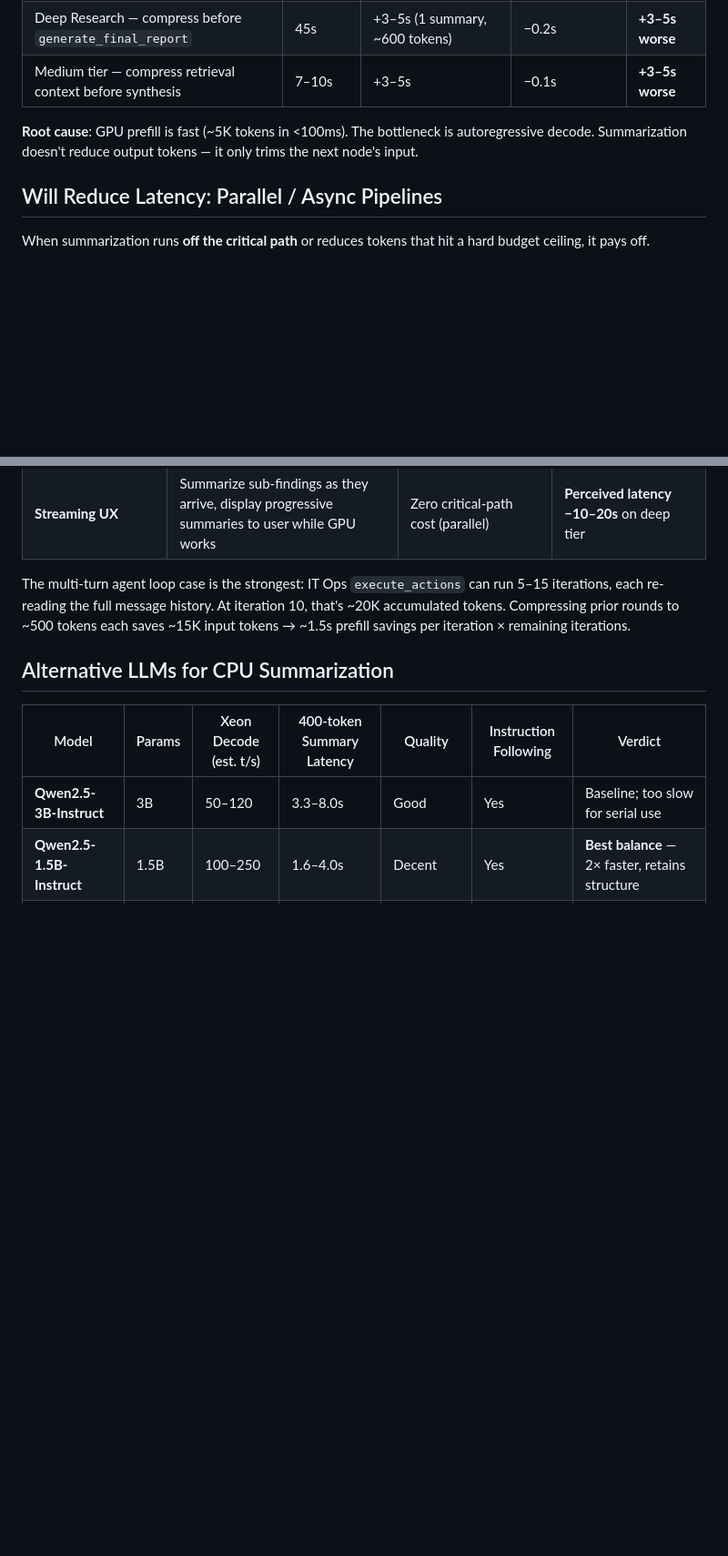
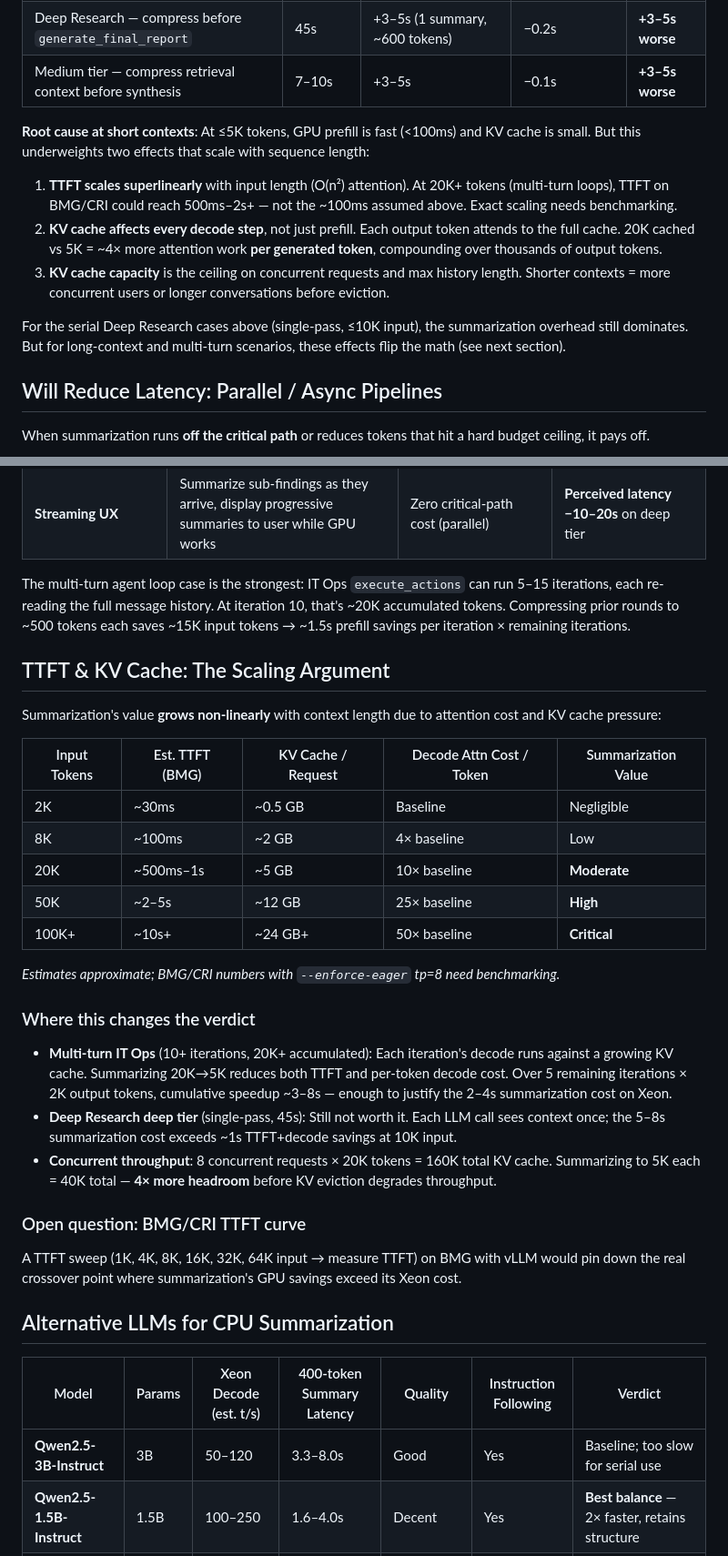
Before and after one commit to danielkorat/agent-platform, a Markdown page: docs/summarization.md, 2 parts joined by grey strips. Shown at 91% size. Rendered like a GitHub page; blank space fills up the shorter version.

Commit message:
docs: enhance summarization section with detailed analysis on latency impacts and KV cache effects

```diff
--- a/docs/summarization.md
+++ b/docs/summarization.md
@@ -12,7 +12,13 @@ When summarization is **in the critical path** (output must complete before the
 | Deep Research — compress before `generate_final_report` | 45s | +3–5s (1 summary, ~600 tokens) | −0.2s | **+3–5s worse** |
 | Medium tier — compress retrieval context before synthesis | 7–10s | +3–5s | −0.1s | **+3–5s worse** |
 
-**Root cause**: GPU prefill is fast (~5K tokens in <100ms). The bottleneck is autoregressive decode. Summarization doesn't reduce output tokens — it only trims the next node's input.
+**Root cause at short contexts**: At ≤5K tokens, GPU prefill is fast (<100ms) and KV cache is small. But this underweights two effects that scale with sequence length:
+
+1. **TTFT scales superlinearly** with input length (O(n²) attention). At 20K+ tokens (multi-turn loops), TTFT on BMG/CRI could reach 500ms–2s+ — not the ~100ms assumed above. Exact scaling needs benchmarking.
+2. **KV cache affects every decode step**, not just prefill. Each output token attends to the full cache. 20K cached vs 5K = ~4× more attention work **per generated token**, compounding over thousands of output tokens.
+3. **KV cache capacity** is the ceiling on concurrent requests and max history length. Shorter contexts = more concurrent users or longer conversations before eviction.
+
+For the serial Deep Research cases above (single-pass, ≤10K input), the summarization overhead still dominates. But for long-context and multi-turn scenarios, these effects flip the math (see next section).
 
 ## Will Reduce Latency: Parallel / Async Pipelines
 
@@ -26,6 +32,30 @@ When summarization runs **off the critical path** or reduces tokens that hit a h
 | **Streaming UX** | Summarize sub-findings as they arrive, display progressive summaries to user while GPU works | Zero critical-path cost (parallel) | **Perceived latency −10–20s** on deep tier |
 
 The multi-turn agent loop case is the strongest: IT Ops `execute_actions` can run 5–15 iterations, each re-reading the full message history. At iteration 10, that's ~20K accumulated tokens. Compressing prior rounds to ~500 tokens each saves ~15K input tokens → ~1.5s prefill savings per iteration × remaining iterations.
+
+## TTFT & KV Cache: The Scaling Argument
+
+Summarization's value **grows non-linearly** with context length due to attention cost and KV cache pressure:
+
+| Input Tokens | Est. TTFT (BMG) | KV Cache / Request | Decode Attn Cost / Token | Summarization Value |
+|-------------|-----------------|-------------------|-------------------------|-------------------|
+| 2K | ~30ms | ~0.5 GB | Baseline | Negligible |
+| 8K | ~100ms | ~2 GB | 4× baseline | Low |
+| 20K | ~500ms–1s | ~5 GB | 10× baseline | **Moderate** |
+| 50K | ~2–5s | ~12 GB | 25× baseline | **High** |
+| 100K+ | ~10s+ | ~24 GB+ | 50× baseline | **Critical** |
+
+*Estimates approximate; BMG/CRI numbers with `--enforce-eager` tp=8 need benchmarking.*
+
+### Where this changes the verdict
+
+- **Multi-turn IT Ops** (10+ iterations, 20K+ accumulated): Each iteration's decode runs against a growing KV cache. Summarizing 20K→5K reduces both TTFT and per-token decode cost. Over 5 remaining iterations × 2K output tokens, cumulative speedup ~3–8s — enough to justify the 2–4s summarization cost on Xeon.
+- **Deep Research deep tier** (single-pass, 45s): Still not worth it. Each LLM call sees context once; the 5–8s summarization cost exceeds ~1s TTFT+decode savings at 10K input.
+- **Concurrent throughput**: 8 concurrent requests × 20K tokens = 160K total KV cache. Summarizing to 5K each = 40K total — **4× more headroom** before KV eviction degrades throughput.
+
+### Open question: BMG/CRI TTFT curve
+
+A TTFT sweep (1K, 4K, 8K, 16K, 32K, 64K input → measure TTFT) on BMG with vLLM would pin down the real crossover point where summarization's GPU savings exceed its Xeon cost.
 
 ## Alternative LLMs for CPU Summarization
 
```
